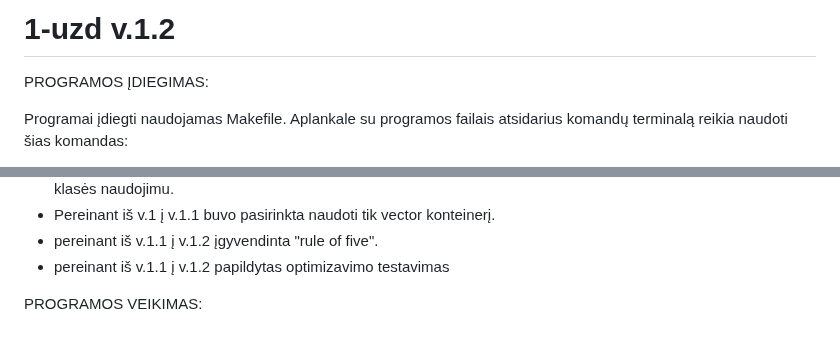
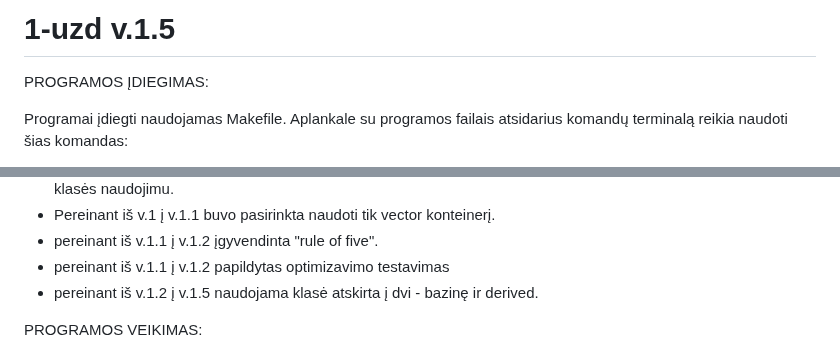
Before and after one commit to LithonBattery/2-uzd, a Markdown page: README.md, 2 parts joined by grey strips. Drawn GitHub-style.

```diff
--- a/README.md
+++ b/README.md
@@ -1,4 +1,4 @@
-# 1-uzd v.1.2
+# 1-uzd v.1.5
 PROGRAMOS ĮDIEGIMAS:
 
 Programai įdiegti naudojamas Makefile. Aplankale su programos failais atsidarius komandų terminalą reikia naudoti šias komandas:
@@ -14,7 +14,7 @@ Bendra informacija:
 - Pereinant iš v.1 į v.1.1 buvo pasirinkta naudoti tik vector konteinerį.
 - pereinant iš v.1.1 į v.1.2 įgyvendinta "rule of five".
 - pereinant iš v.1.1 į v.1.2 papildytas optimizavimo testavimas
-
+- pereinant iš v.1.2 į v.1.5 naudojama klasė atskirta į dvi - bazinę ir derived.
 
 PROGRAMOS VEIKIMAS:
 
```
